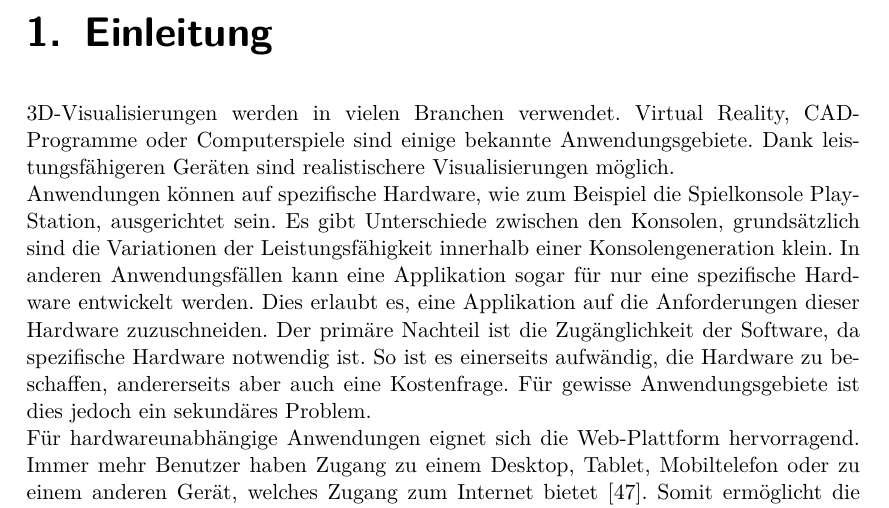
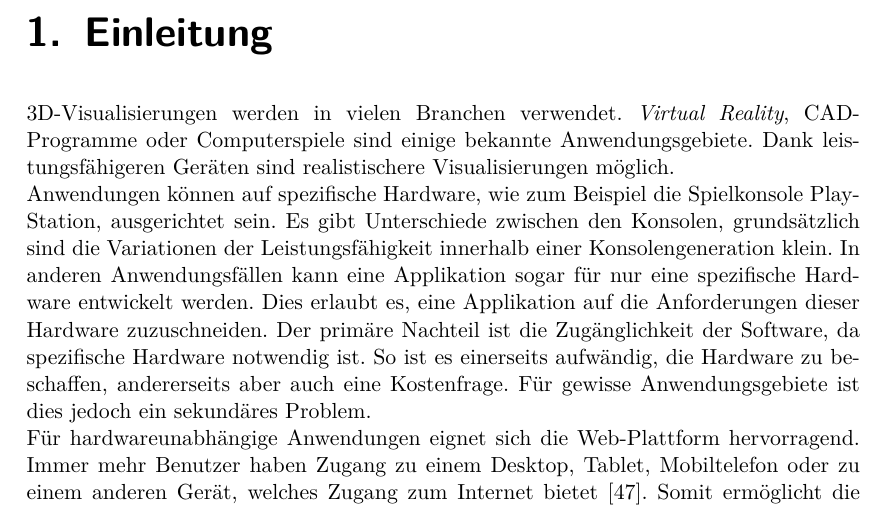
Before and after one commit to kreativwebdesign/lode, a LaTeX document (documentation/report/doc.tex, which reads documentation/report/parts/einleitung.tex): part of page 8 of 88, cut so that both start at the same text. Compiled offline with pdfLaTeX; a missing bibliography style is replaced by a similar one.

Commit message:
emphasize

```diff
--- a/documentation/report/parts/einleitung.tex
+++ b/documentation/report/parts/einleitung.tex
@@ -7,7 +7,7 @@
 % !TEX encoding = UTF-8 Unicode
 % !TEX root = ../doc.tex
 
-3D-Visualisierungen werden in vielen Branchen verwendet. Virtual Reality, CAD-Programme oder Computerspiele sind einige bekannte Anwendungsgebiete. Dank leistungsfähigeren Geräten sind realistischere Visualisierungen möglich.
+3D-Visualisierungen werden in vielen Branchen verwendet. \e{Virtual Reality}, CAD-Programme oder Computerspiele sind einige bekannte Anwendungsgebiete. Dank leistungsfähigeren Geräten sind realistischere Visualisierungen möglich.
 
 Anwendungen können auf spezifische Hardware, wie zum Beispiel die Spielkonsole PlayStation, ausgerichtet sein. Es gibt Unterschiede zwischen den Konsolen, grundsätzlich sind die Variationen der Leistungsfähigkeit innerhalb einer Konsolengeneration klein. In anderen Anwendungsfällen kann eine Applikation sogar für nur eine spezifische Hardware entwickelt werden. Dies erlaubt es, eine Applikation auf die Anforderungen dieser Hardware zuzuschneiden. Der primäre Nachteil ist die Zugänglichkeit der Software, da spezifische Hardware notwendig ist. So ist es einerseits aufwändig, die Hardware zu beschaffen, andererseits aber auch eine Kostenfrage. Für gewisse Anwendungsgebiete ist dies jedoch ein sekundäres Problem.
 
```
